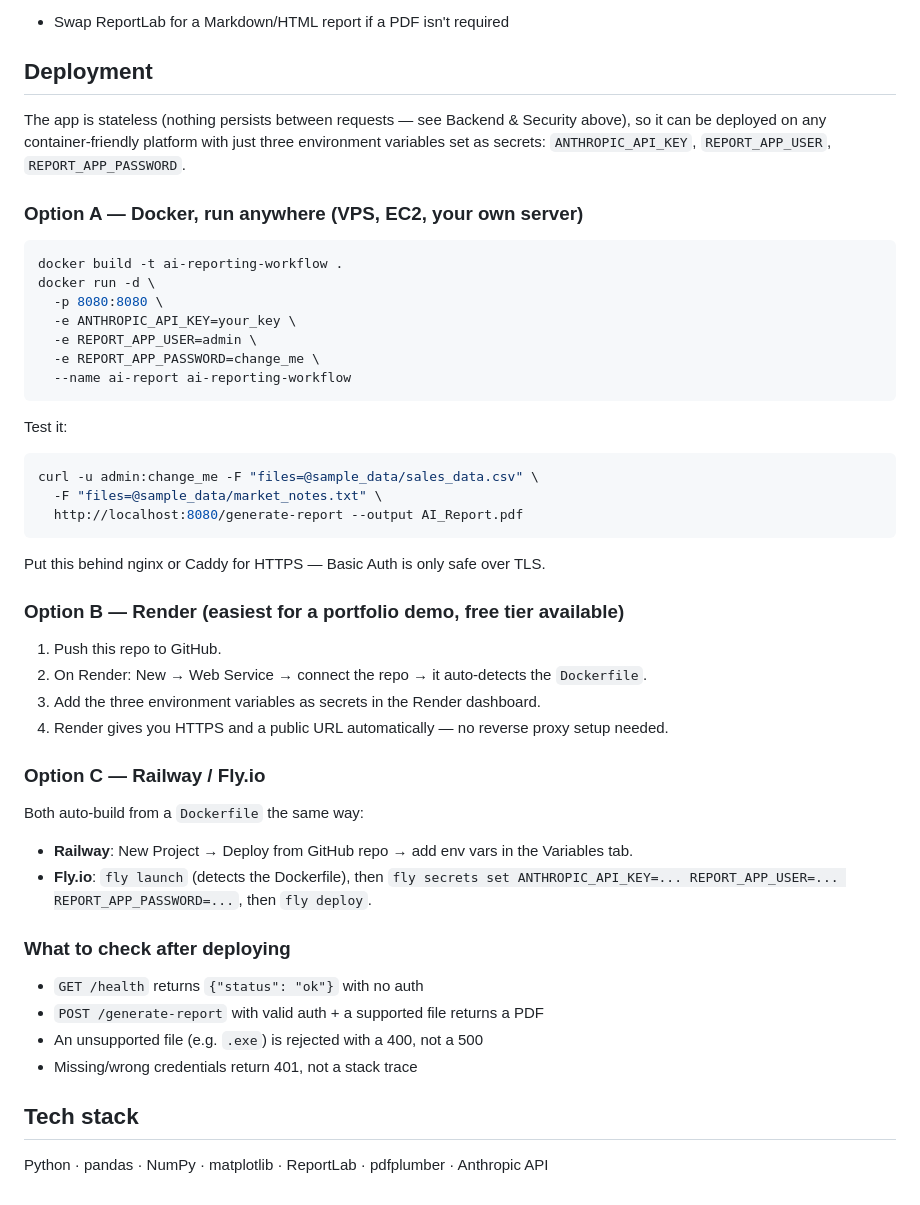
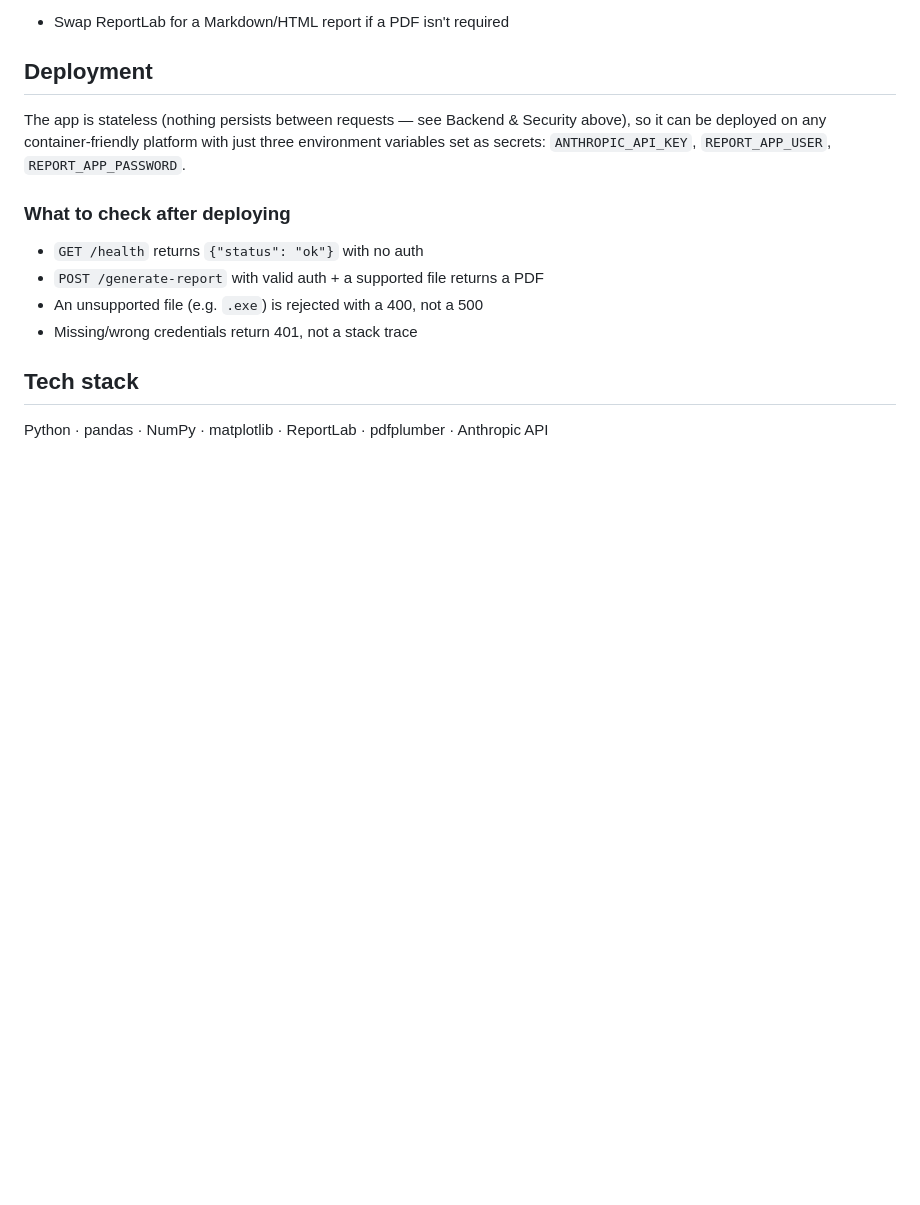
Before and after one commit to midlajna/ai-reporting-workflow, a Markdown page: README.md, the part around the change. Drawn GitHub-style; blank space fills up the shorter version.

Commit message:
Simplify README by removing deployment options
Removed deployment options to streamline the README and focus on essential environment variables for deployment.

````diff
--- a/README.md
+++ b/README.md
@@ -125,40 +125,6 @@ Security above), so it can be deployed on any container-friendly platform
 with just three environment variables set as secrets: `ANTHROPIC_API_KEY`,
 `REPORT_APP_USER`, `REPORT_APP_PASSWORD`.
 
-### Option A — Docker, run anywhere (VPS, EC2, your own server)
-
-```bash
-docker build -t ai-reporting-workflow .
-docker run -d \
-  -p 8080:8080 \
-  -e ANTHROPIC_API_KEY=your_key \
-  -e REPORT_APP_USER=admin \
-  -e REPORT_APP_PASSWORD=change_me \
-  --name ai-report ai-reporting-workflow
-```
-
-Test it:
-```bash
-curl -u admin:change_me -F "files=@sample_data/sales_data.csv" \
-  -F "files=@sample_data/market_notes.txt" \
-  http://localhost:8080/generate-report --output AI_Report.pdf
-```
-
-Put this behind nginx or Caddy for HTTPS — Basic Auth is only safe over TLS.
-
-### Option B — Render (easiest for a portfolio demo, free tier available)
-
-1. Push this repo to GitHub.
-2. On Render: New → Web Service → connect the repo → it auto-detects the `Dockerfile`.
-3. Add the three environment variables as secrets in the Render dashboard.
-4. Render gives you HTTPS and a public URL automatically — no reverse proxy setup needed.
-
-### Option C — Railway / Fly.io
-
-Both auto-build from a `Dockerfile` the same way:
-- **Railway**: New Project → Deploy from GitHub repo → add env vars in the Variables tab.
-- **Fly.io**: `fly launch` (detects the Dockerfile), then `fly secrets set ANTHROPIC_API_KEY=... REPORT_APP_USER=... REPORT_APP_PASSWORD=...`, then `fly deploy`.
-
 ### What to check after deploying
 
 - `GET /health` returns `{"status": "ok"}` with no auth
````
